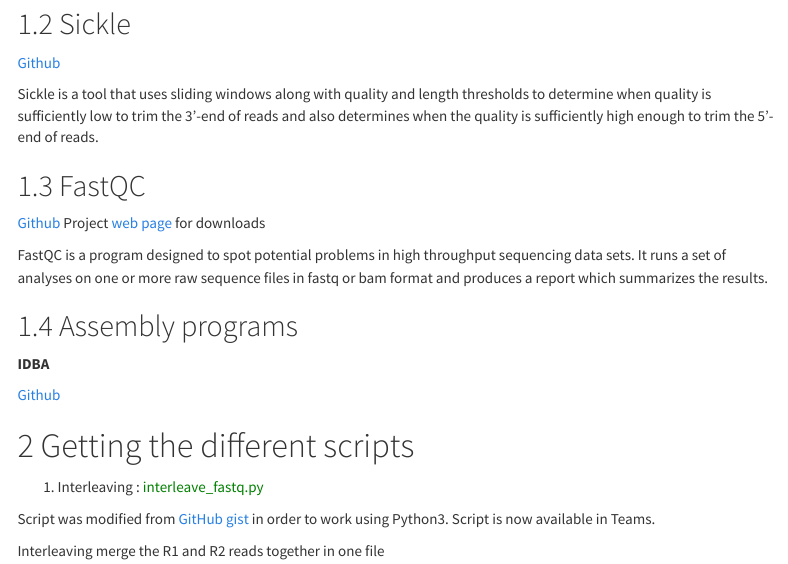
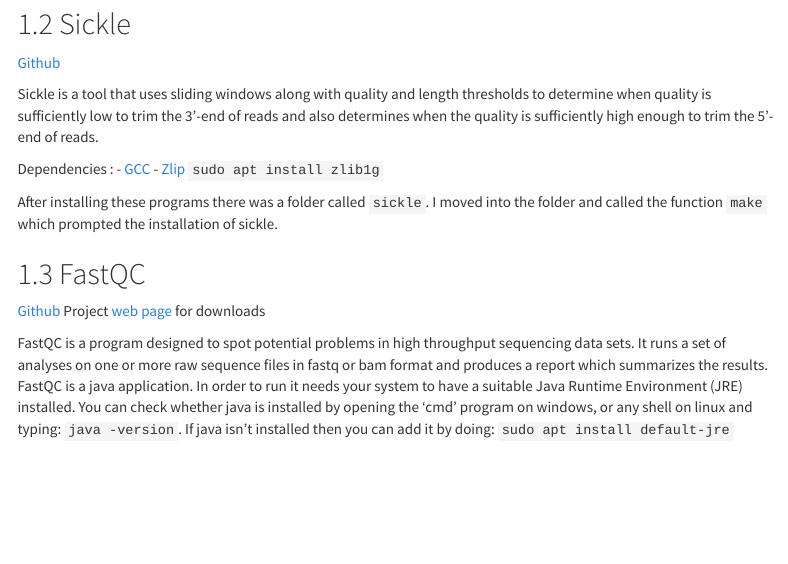
Before and after one commit to labolazar/server_setup, an R Markdown document (Titan_setup.Rmd): the page in a window 1100 px wide, from 330 px down. Rendered offline with R 4.5, knitr and Pandoc, with nearby package versions; menus at the side of the page are left out.

Commit message:
Update Titan_setup.Rmd

```diff
--- a/Titan_setup.Rmd
+++ b/Titan_setup.Rmd
@@ -35,8 +35,16 @@
 
 Sickle is a tool that uses sliding windows along with quality and length thresholds to determine when quality is sufficiently low to trim the 3’-end of reads and also determines when the quality is sufficiently high enough to trim the 5’-end of reads.
 
+Dependencies :
+- [GCC](https://gcc.gnu.org/git.html)
+- [Zlip](https://www.systutorials.com/how-to-install-the-zlib-library-in-ubuntu/) `sudo apt install zlib1g`
+
+After installing these programs there was a folder called `sickle`. I moved into the folder and called the function `make` which prompted the installation of sickle.
+
+
 ## FastQC
 
 [Github](https://github.com/s-andrews/FastQC) Project [web page](http://www.bioinformatics.babraham.ac.uk/projects/fastqc/) for downloads
 
-FastQC is a program designed to spot potential problems in high throughput sequencing data sets. It runs a set of analyses on one or more raw sequence files in fastq or bam format and produces a report which summarizes the results.
+FastQC is a program designed to spot potential problems in high throughput sequencing data sets. It runs a set of analyses on one or more raw sequence files in fastq or bam format and produces a report which summarizes the results. FastQC is a java application.  In order to run it needs your system to have a suitable
+Java Runtime Environment (JRE) installed. You can check whether java is installed by opening the 'cmd' program on windows, or any shell on linux and typing: `java -version`. If java isn't installed then you can add it by doing: `sudo apt install default-jre`
```
Also changed, not shown: Titan_setup.Rmd (5 more changed lines).
